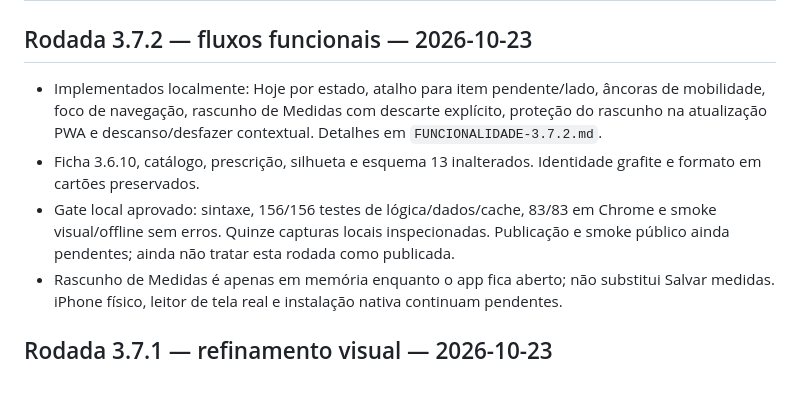
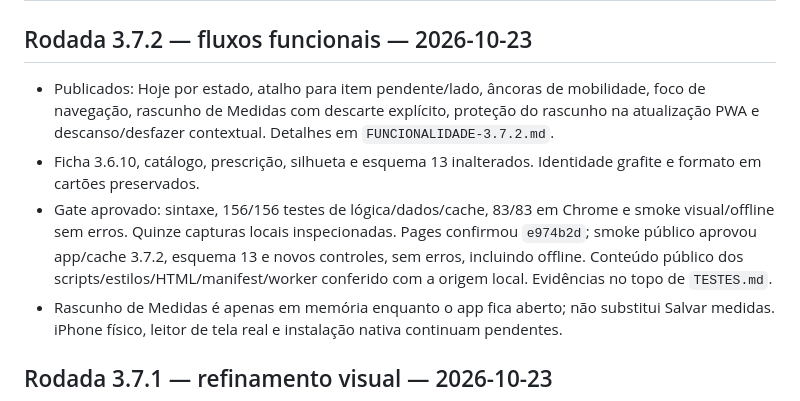
Before and after one commit to waubinet/treino-hard, a Markdown page: PENDENCIAS.md, the part around the change. Drawn GitHub-style.

```diff
--- a/PENDENCIAS.md
+++ b/PENDENCIAS.md
@@ -2,9 +2,9 @@
 
 ## Rodada 3.7.2 — fluxos funcionais — 2026-10-23
 
-- Implementados localmente: Hoje por estado, atalho para item pendente/lado, âncoras de mobilidade, foco de navegação, rascunho de Medidas com descarte explícito, proteção do rascunho na atualização PWA e descanso/desfazer contextual. Detalhes em `FUNCIONALIDADE-3.7.2.md`.
+- Publicados: Hoje por estado, atalho para item pendente/lado, âncoras de mobilidade, foco de navegação, rascunho de Medidas com descarte explícito, proteção do rascunho na atualização PWA e descanso/desfazer contextual. Detalhes em `FUNCIONALIDADE-3.7.2.md`.
 - Ficha 3.6.10, catálogo, prescrição, silhueta e esquema 13 inalterados. Identidade grafite e formato em cartões preservados.
-- Gate local aprovado: sintaxe, 156/156 testes de lógica/dados/cache, 83/83 em Chrome e smoke visual/offline sem erros. Quinze capturas locais inspecionadas. Publicação e smoke público ainda pendentes; ainda não tratar esta rodada como publicada.
+- Gate aprovado: sintaxe, 156/156 testes de lógica/dados/cache, 83/83 em Chrome e smoke visual/offline sem erros. Quinze capturas locais inspecionadas. Pages confirmou `e974b2d`; smoke público aprovou app/cache 3.7.2, esquema 13 e novos controles, sem erros, incluindo offline. Conteúdo público dos scripts/estilos/HTML/manifest/worker conferido com a origem local. Evidências no topo de `TESTES.md`.
 - Rascunho de Medidas é apenas em memória enquanto o app fica aberto; não substitui Salvar medidas. iPhone físico, leitor de tela real e instalação nativa continuam pendentes.
 
 ## Rodada 3.7.1 — refinamento visual — 2026-10-23
```
Also changed, not shown: CLAUDE.md (+5 -1 lines), TESTES.md (+3 -1 lines).
